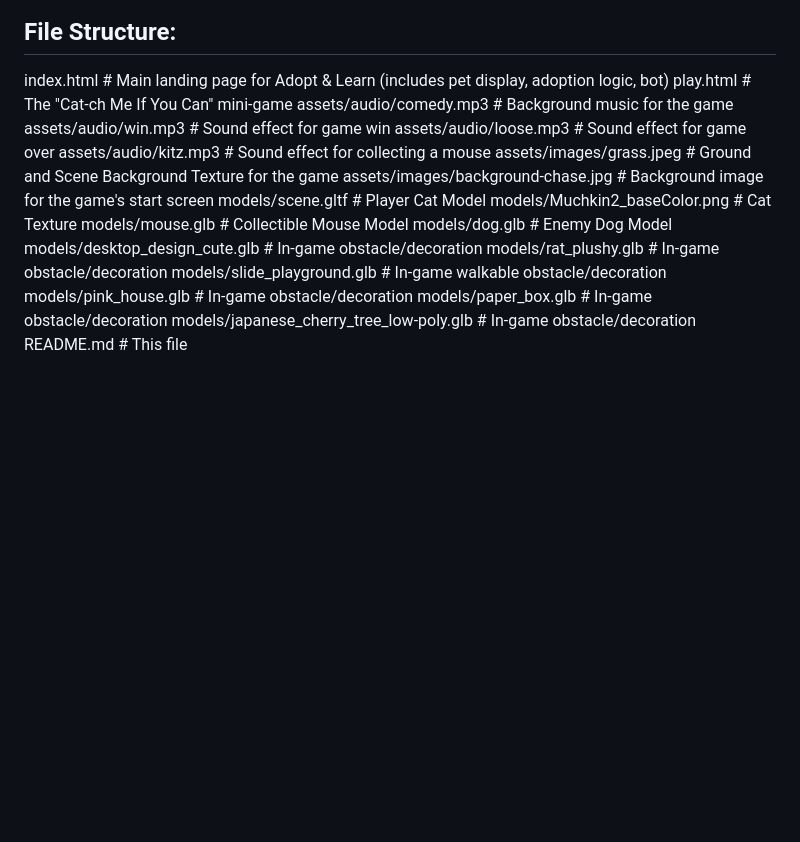
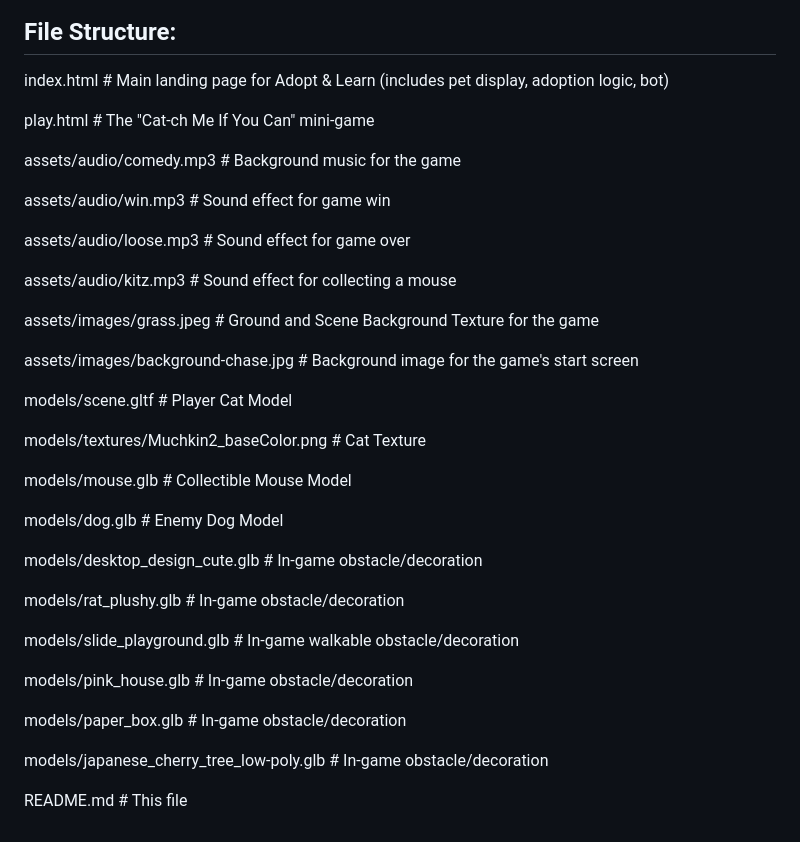
Before and after one commit to georgianaoniceanu/Pets, a Markdown page: README.md, the part around the change. Drawn GitHub-style; blank space fills up the shorter version.

```diff
--- a/README.md
+++ b/README.md
@@ -129,21 +129,39 @@ kitz.mp3 (Sound effect for collecting a mouse)
 
 ## File Structure:
 index.html # Main landing page for Adopt & Learn (includes pet display, adoption logic, bot)
+
 play.html # The "Cat-ch Me If You Can" mini-game
+
 assets/audio/comedy.mp3 # Background music for the game
+
 assets/audio/win.mp3 # Sound effect for game win
+
 assets/audio/loose.mp3 # Sound effect for game over
+
 assets/audio/kitz.mp3 # Sound effect for collecting a mouse
+
 assets/images/grass.jpeg # Ground and Scene Background Texture for the game
+
 assets/images/background-chase.jpg # Background image for the game's start screen
+
 models/scene.gltf # Player Cat Model
-models/Muchkin2_baseColor.png # Cat Texture
+
+models/textures/Muchkin2_baseColor.png # Cat Texture
+
 models/mouse.glb # Collectible Mouse Model
+
 models/dog.glb # Enemy Dog Model
+
 models/desktop_design_cute.glb # In-game obstacle/decoration
+
 models/rat_plushy.glb # In-game obstacle/decoration
+
 models/slide_playground.glb # In-game walkable obstacle/decoration
+
 models/pink_house.glb # In-game obstacle/decoration
+
 models/paper_box.glb # In-game obstacle/decoration
+
 models/japanese_cherry_tree_low-poly.glb # In-game obstacle/decoration
+
 README.md # This file
```
